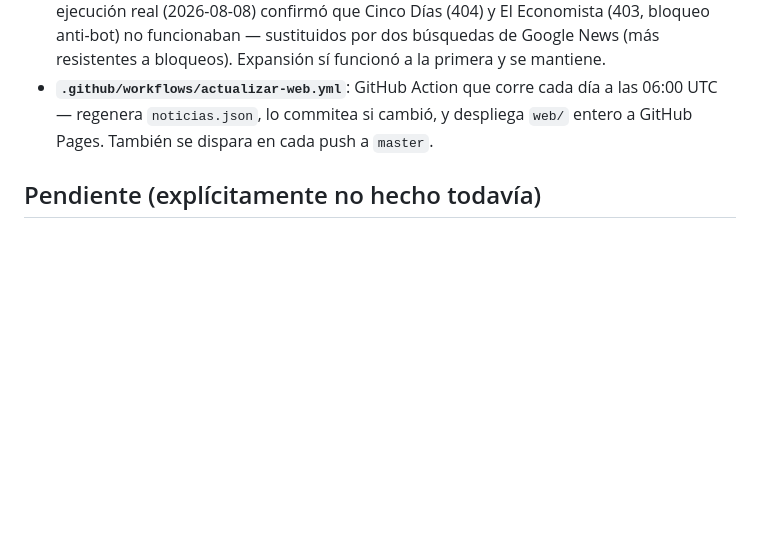
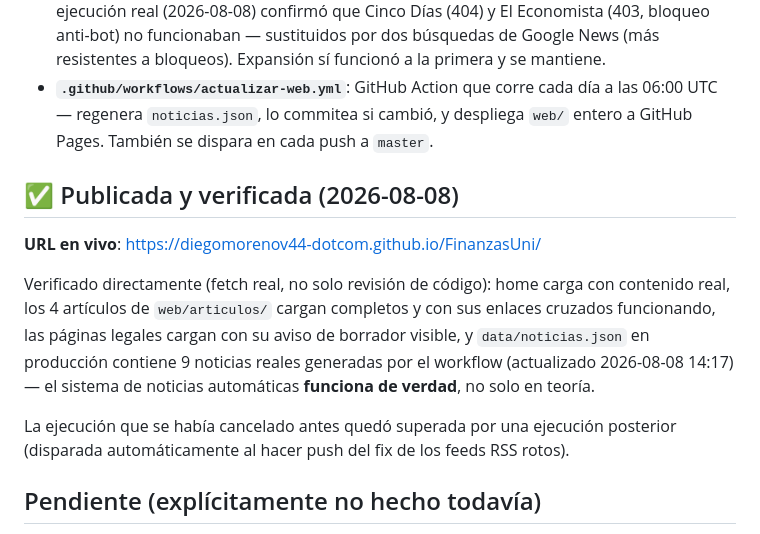
Before and after one commit to FinanzasUni/FinanzasUni, a Markdown page: wiki/tecnologia/web-finanzasuni.md, the part around the change. GitHub-like rendering; blank space fills up the shorter version.

Commit message:
Confirmar web publicada y funcionando en produccion

```diff
--- a/wiki/tecnologia/web-finanzasuni.md
+++ b/wiki/tecnologia/web-finanzasuni.md
@@ -81,6 +81,20 @@ por ahora (no automatizada), Beehiiv para newsletter (pendiente de que cree la c
   06:00 UTC — regenera `noticias.json`, lo commitea si cambió, y despliega `web/`
   entero a GitHub Pages. También se dispara en cada push a `master`.
 
+## ✅ Publicada y verificada (2026-08-08)
+
+**URL en vivo**: https://diegomorenov44-dotcom.github.io/FinanzasUni/
+
+Verificado directamente (fetch real, no solo revisión de código): home carga con
+contenido real, los 4 artículos de `web/articulos/` cargan completos y con sus enlaces
+cruzados funcionando, las páginas legales cargan con su aviso de borrador visible, y
+`data/noticias.json` en producción contiene 9 noticias reales generadas por el
+workflow (actualizado 2026-08-08 14:17) — el sistema de noticias automáticas
+**funciona de verdad**, no solo en teoría.
+
+La ejecución que se había cancelado antes quedó superada por una ejecución posterior
+(disparada automáticamente al hacer push del fix de los feeds RSS rotos).
+
 ## Pendiente (explícitamente no hecho todavía)
 
 - **Publicar en GitHub**: el repositorio es local, no tiene remoto todavía. Ver
```
Also changed, not shown: wiki/log.md (+9 -0 lines).
